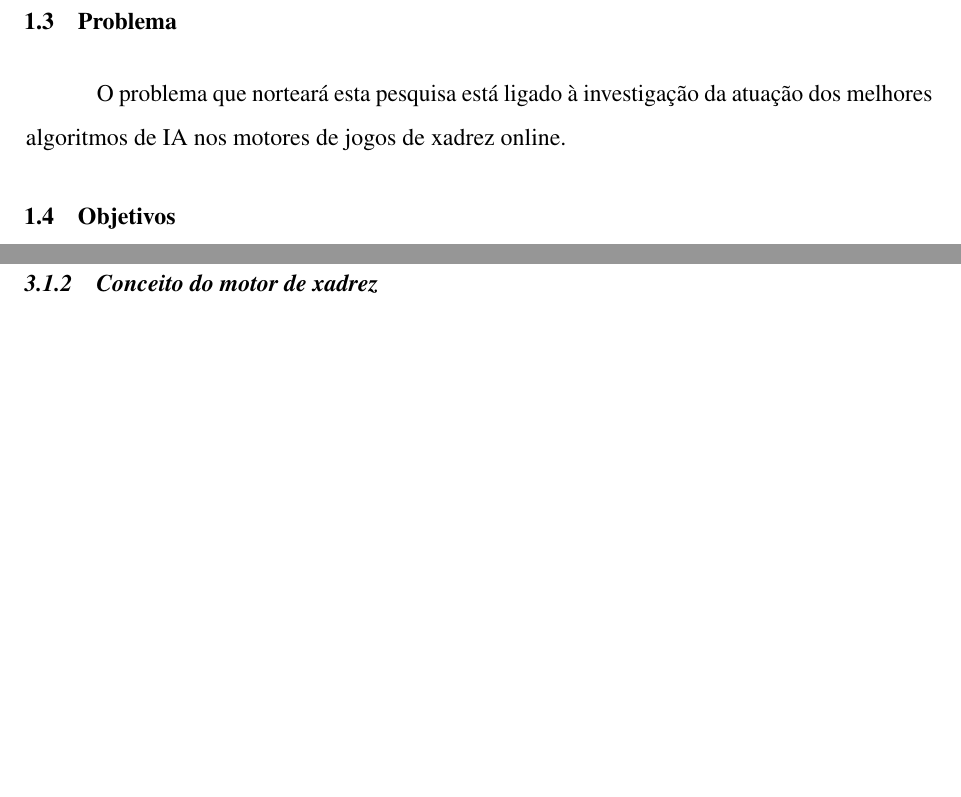
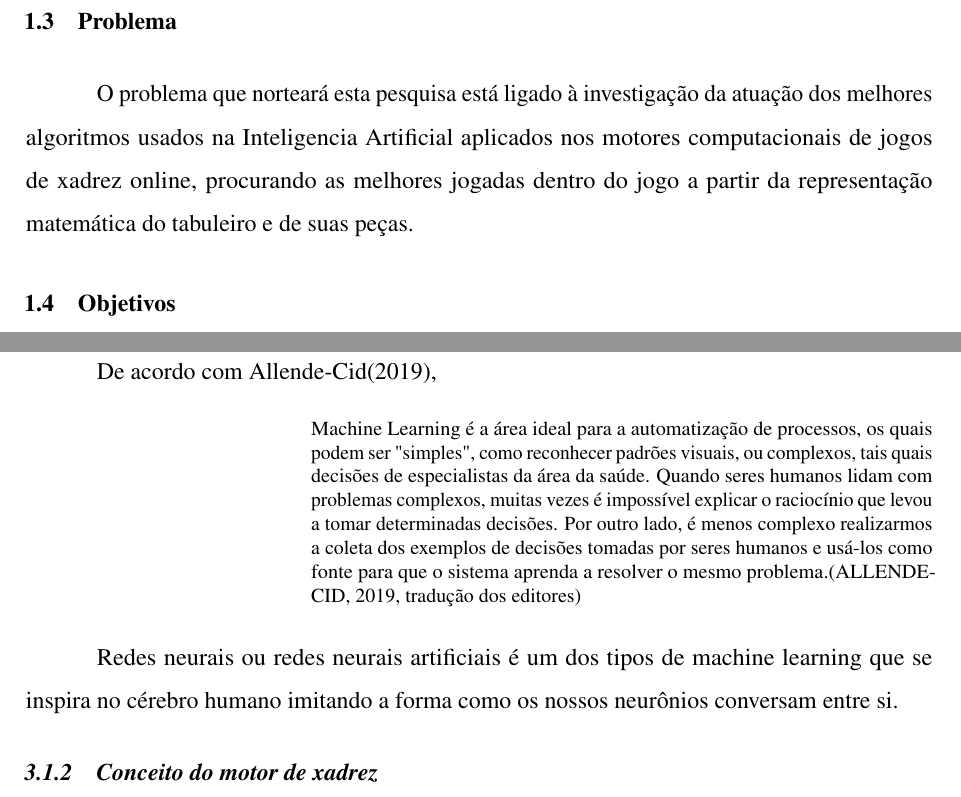
Before and after one commit to JVMoreiraD/metodologia, a LaTeX thesis (documento.tex, which reads elementos-textuais/introducao.tex, elementos-textuais/referencial.tex): two parts of pages 4 and 7 of 9 before the commit and two parts of pages 4 and 7 of 10 after it, joined at a grey line, cut so that both start at the same text, the shorter picture padded with empty space. Compiled offline with pdfLaTeX.

Commit message:
feat: mudança na intro justificativa e referencial

```diff
--- a/elementos-textuais/introducao.tex
+++ b/elementos-textuais/introducao.tex
@@ -9,10 +9,13 @@
 
 \section[Delimitação do Tema]{Delimitação do Tema: {\normalfont{Uso de inteligência artificial no jogo de xadrez online}}}
 \section{Problema}
-O problema que norteará esta pesquisa está ligado à investigação da atuação dos melhores algoritmos de IA nos motores de jogos de xadrez online.
+O problema que norteará esta pesquisa está ligado à investigação da atuação dos melhores algoritmos usados na Inteligencia Artificial
+aplicados nos  motores computacionais de jogos de xadrez online, procurando as melhores jogadas dentro do jogo a partir da representação
+matemática do tabuleiro e de suas peças.
 \section{Objetivos}
 \subsection{Objetivo Geral}
-Investigar e comparar os melhores algoritmos de inteligência artificial nos motores de jogos de xadrez online, classificando-os com diversos parâmetros, com o mais básico sendo a porcentagem de vitórias, assim revelando no que cada motor pode dedicar-se para sua melhoria.
+Investigar e comparar os melhores algoritmos de inteligência artificial nos motores de jogos de xadrez online, classificando-os com diversos parâmetros,
+com o mais básico sendo a porcentagem de vitórias, assim revelando no que cada motor pode dedicar-se para sua melhoria.
 \subsection{Objetivos Específicos}
 - Analisar as diferenças de implementação do algoritmo de busca min-max nos motores de jogos de xadrez online.
 
--- a/elementos-textuais/referencial.tex
+++ b/elementos-textuais/referencial.tex
@@ -30,6 +30,18 @@ própria, possuindo a capacidade de aprender e até mesmo possuir sentimentos e
 alcançados utilizando-se de tecnologias de áreas como machine learning e redes neurais, que são ramos da inteligência
 artificial.
 
+De acordo com Allende-Cid(2019),
+\begin{citacao}
+    Machine Learning é a área ideal para a automatização de processos, os quais podem ser "simples", como reconhecer padrões visuais, ou complexos,
+    tais quais decisões de especialistas da área da saúde. Quando seres humanos lidam com problemas complexos, muitas vezes é impossível explicar o raciocínio
+    que levou a tomar determinadas decisões. Por outro lado, é menos complexo realizarmos a coleta dos exemplos de decisões tomadas por seres humanos e usá-los
+    como fonte para que o sistema aprenda a resolver o mesmo problema.\cite[tradução dos editores]{ALLEND-CID}
+
+\end{citacao}
+
+Redes neurais ou redes neurais artificiais é um dos tipos de machine learning que se inspira no cérebro humano imitando a forma como
+os nossos neurônios conversam entre si.
+
 \subsection{Conceito do motor de xadrez}
 
 \subsection{Algoritmo de busca min-max}
```
Also changed, not shown: elementos-pos-textuais/referencias.bib (+10 -0 lines), elementos-textuais/justificativa.tex (+1 -1 lines), documento.bbl, documento.pdf, 8 other files.
